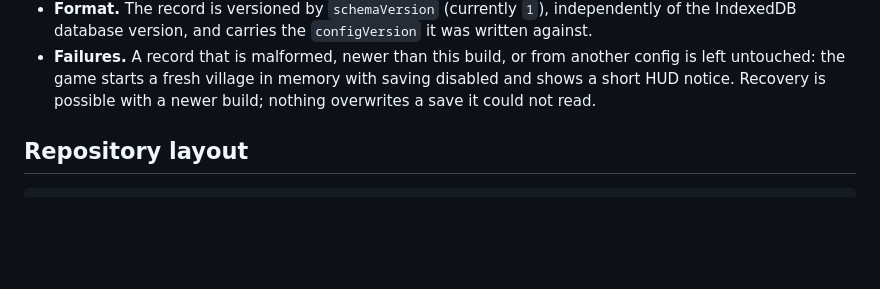
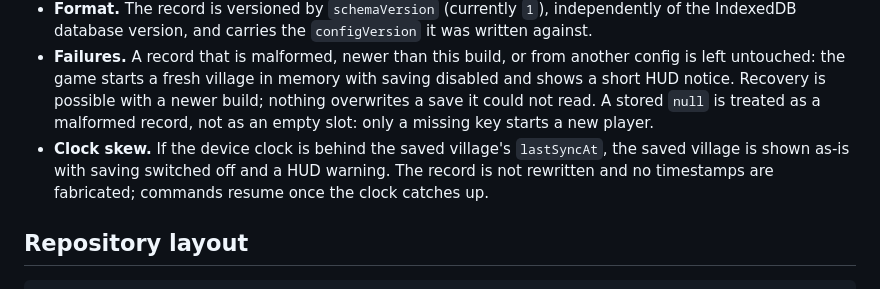
Before and after one commit to gm-prog/COC, a Markdown page: README.md, the part around the change. GitHub-like rendering; blank space fills up the shorter version.

```diff
--- a/README.md
+++ b/README.md
@@ -85,7 +85,13 @@ The village is stored in IndexedDB — database `emberhold`, object store
 - **Failures.** A record that is malformed, newer than this build, or from
   another config is left untouched: the game starts a fresh village in memory
   with saving disabled and shows a short HUD notice. Recovery is possible with a
-  newer build; nothing overwrites a save it could not read.
+  newer build; nothing overwrites a save it could not read. A stored `null` is
+  treated as a malformed record, not as an empty slot: only a missing key starts
+  a new player.
+- **Clock skew.** If the device clock is behind the saved village's
+  `lastSyncAt`, the saved village is shown as-is with saving switched off and a
+  HUD warning. The record is not rewritten and no timestamps are fabricated;
+  commands resume once the clock catches up.
 
 ## Repository layout
 
```
Also changed, not shown: DECISIONS.md (+23 -0 lines).
